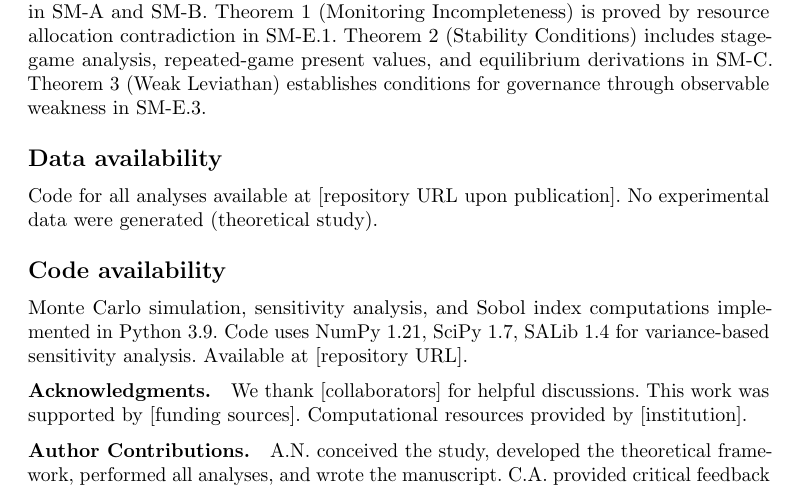
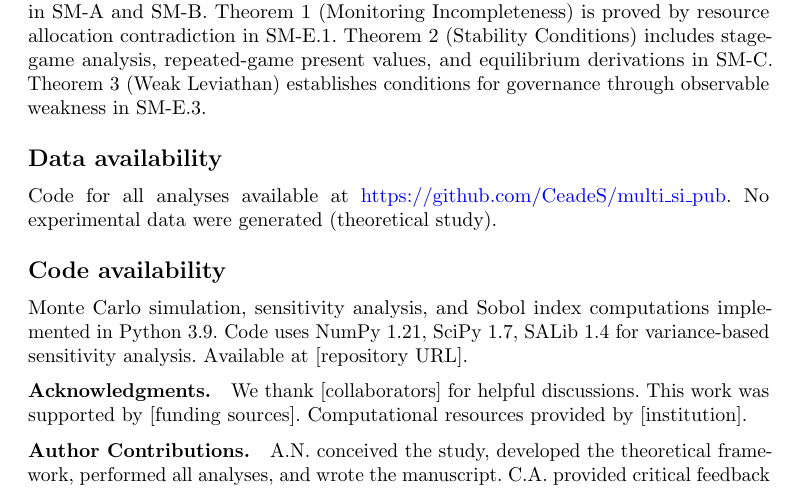
Before and after one commit to CeadeS/multi_si_pub, a LaTeX paper (paper/main.tex): part of page 15 of 38, cut so that both start at the same text. Compiled offline with pdfLaTeX.

Commit message:
Update main.tex
add git url to article

```diff
--- a/paper/main.tex
+++ b/paper/main.tex
@@ -367,7 +367,7 @@ All formal proofs and detailed derivations appear in Supplementary Information.
 
 \subsection*{Data availability}
 
-Code for all analyses available at [repository URL upon publication]. No experimental data were generated (theoretical study).
+Code for all analyses available at \url{https://github.com/CeadeS/multi_si_pub}. No experimental data were generated (theoretical study).
 
 \subsection*{Code availability}
 
```
